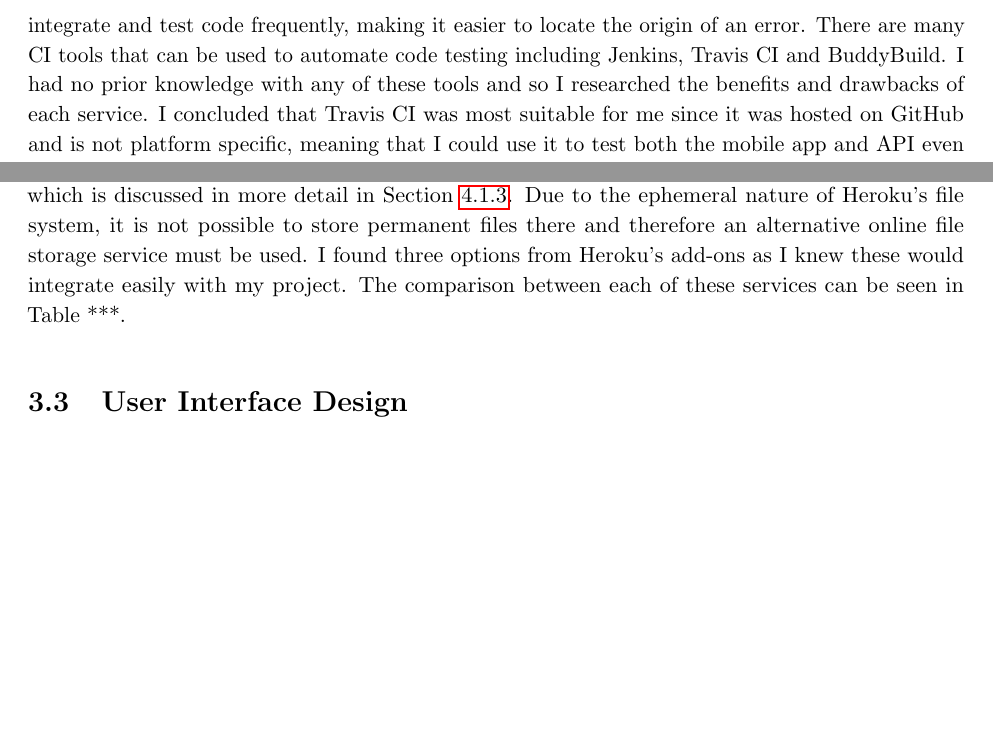
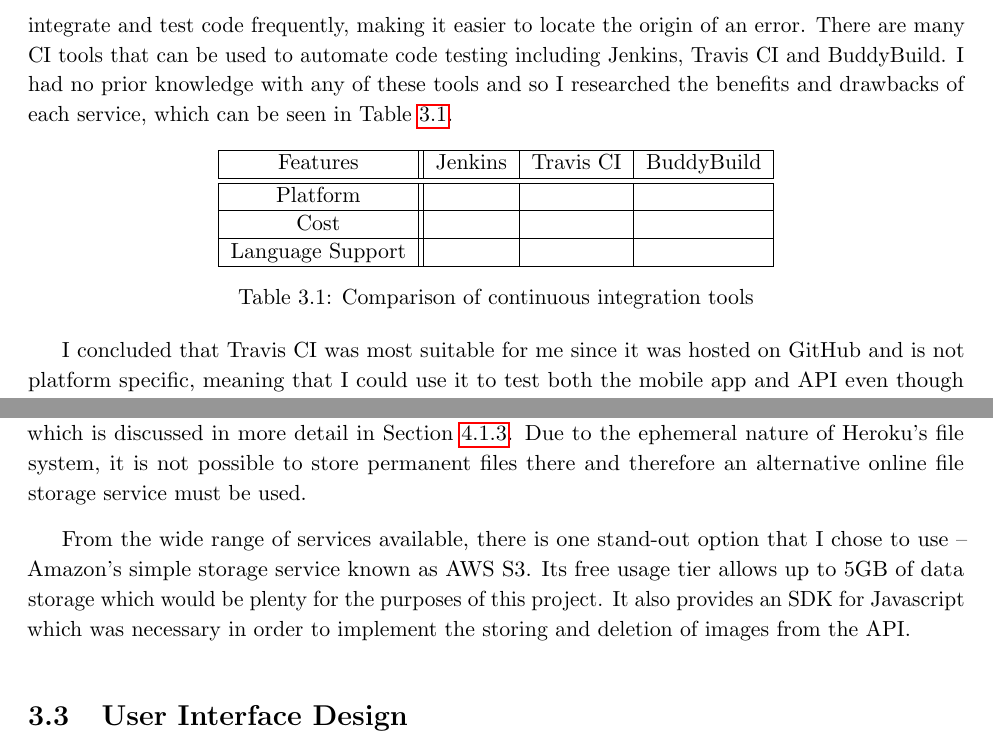
Before and after one commit to jonomuller/imperial-final-report, a LaTeX thesis (FinalReport.tex, which reads sections/design.tex): two parts of pages 19 and 21 of 29, joined at a grey line, cut so that both start at the same text, the shorter picture padded with empty space. Compiled offline with pdfLaTeX.

Commit message:
Finish file storage section and start CI comparison table

```diff
--- a/sections/design.tex
+++ b/sections/design.tex
@@ -18,7 +18,30 @@
 
 Version control is a crucial part of the development process with any project, especially this implementation-heavy project. It provides a full history of changes made to a codebase along with the ability to revert back to previous versions of code and work simultaneously on different features by creating branches. Git and GitHub are my chosen version control system and platform respectively due to past experience and familiarity.
 
-Along with version control, errors or bugs in code must be detected quickly in order to not hinder the development process. To do this, the practice of continuous integration (CI) was used to integrate and test code frequently, making it easier to locate the origin of an error. There are many CI tools that can be used to automate code testing including Jenkins, Travis CI and BuddyBuild. I had no prior knowledge with any of these tools and so I researched the benefits and drawbacks of each service. I concluded that Travis CI was most suitable for me since it was hosted on GitHub and is not platform specific, meaning that I could use it to test both the mobile app and API even though they were written in different languages.
+Along with version control, errors or bugs in code must be detected quickly in order to not hinder the development process. To do this, the practice of continuous integration (CI) was used to integrate and test code frequently, making it easier to locate the origin of an error. There are many CI tools that can be used to automate code testing including Jenkins, Travis CI and BuddyBuild. I had no prior knowledge with any of these tools and so I researched the benefits and drawbacks of each service, which can be seen in Table \ref{table:ci-tools-options}.
+
+\begin{table}[hbt]
+  \centering
+  \begin{tabular}{|c||c|c|c|}
+    \hline
+    Features & Jenkins & Travis CI & BuddyBuild \\
+    \hline
+    \hline
+    Platform & & & \\
+    \hline
+    Cost & & & \\
+    \hline
+    Language Support & & & \\
+    \hline
+  \end{tabular}
+  \caption{Comparison of continuous integration tools}
+  \label{table:ci-tools-options}
+\end{table}
+
+
+
+
+I concluded that Travis CI was most suitable for me since it was hosted on GitHub and is not platform specific, meaning that I could use it to test both the mobile app and API even though they were written in different languages.
 
 \subsection{Third-party APIs}
 
@@ -53,7 +76,9 @@
 
 % aws s3
 
-An online file storage system was needed for the project to store thumbnail images of tracked walks, which is discussed in more detail in Section \ref{implentation:storing-images}. Due to the ephemeral nature of Heroku's file system, it is not possible to store permanent files there and therefore an alternative online file storage service must be used. I found three options from Heroku's add-ons as I knew these would integrate easily with my project. The comparison between each of these services can be seen in Table ***.
+An online file storage system was needed for the project to store thumbnail images of tracked walks, which is discussed in more detail in Section \ref{implentation:storing-images}. Due to the ephemeral nature of Heroku's file system, it is not possible to store permanent files there and therefore an alternative online file storage service must be used.
+
+From the wide range of services available, there is one stand-out option that I chose to use -- Amazon's simple storage service known as AWS S3. Its free usage tier allows up to 5GB of data storage which would be plenty for the purposes of this project. It also provides an SDK for Javascript which was necessary in order to implement the storing and deletion of images from the API.
 
 \section{User Interface Design}
 
```
